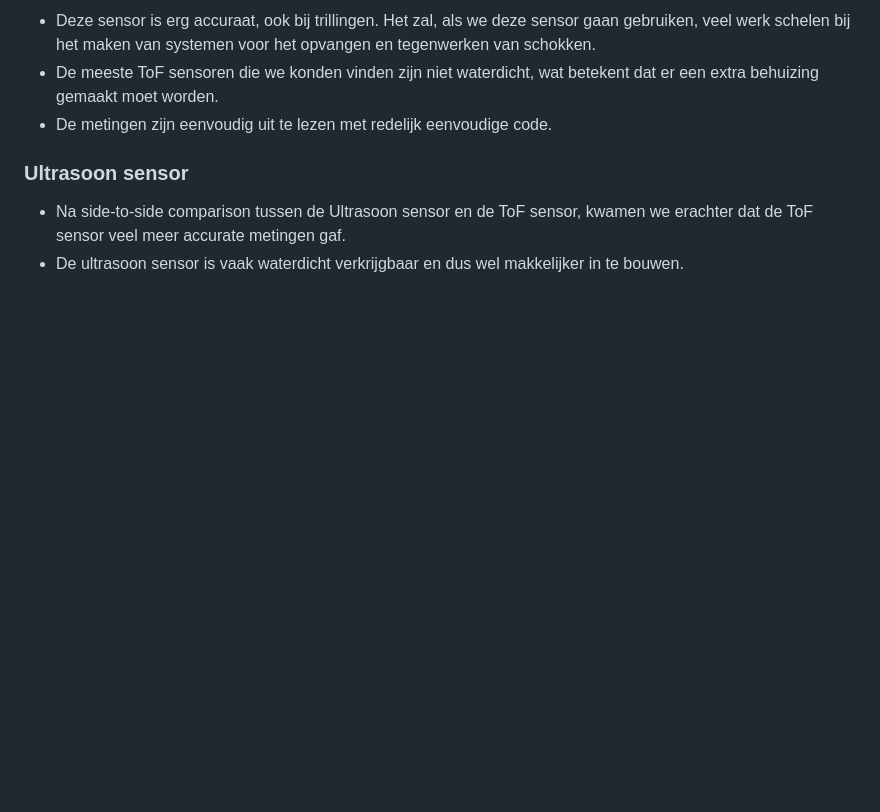
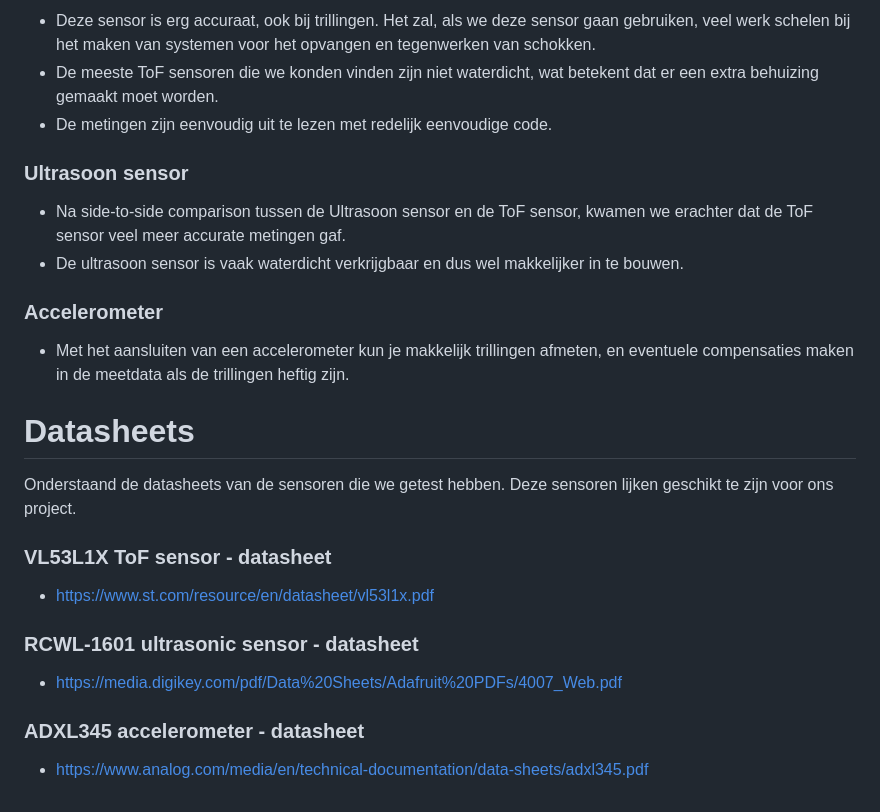
Before and after one commit to gideontigelaar/project-groenwerf, a Markdown page: docs/research/SensorSuitabilityAnalysis.md, the part around the change. Rendered like a GitHub page; blank space fills up the shorter version.

Commit message:
Add datasheet links for suitable sensors

```diff
--- a/docs/research/SensorSuitabilityAnalysis.md
+++ b/docs/research/SensorSuitabilityAnalysis.md
@@ -75,3 +75,18 @@ Het software-matig verwerken van de data voordat het gebruikt wordt om uitschiet
 ### Ultrasoon sensor
 - Na side-to-side comparison tussen de Ultrasoon sensor en de ToF sensor, kwamen we erachter dat de ToF sensor veel meer accurate metingen gaf.
 - De ultrasoon sensor is vaak waterdicht verkrijgbaar en dus wel makkelijker in te bouwen.
+
+### Accelerometer
+- Met het aansluiten van een accelerometer kun je makkelijk trillingen afmeten, en eventuele compensaties maken in de meetdata als de trillingen heftig zijn.
+
+# Datasheets
+Onderstaand de datasheets van de sensoren die we getest hebben. Deze sensoren lijken geschikt te zijn voor ons project.
+
+### VL53L1X ToF sensor - datasheet
+- https://www.st.com/resource/en/datasheet/vl53l1x.pdf
+
+### RCWL-1601 ultrasonic sensor - datasheet
+- https://media.digikey.com/pdf/Data%20Sheets/Adafruit%20PDFs/4007_Web.pdf
+
+### ADXL345 accelerometer - datasheet
+- https://www.analog.com/media/en/technical-documentation/data-sheets/adxl345.pdf
```
